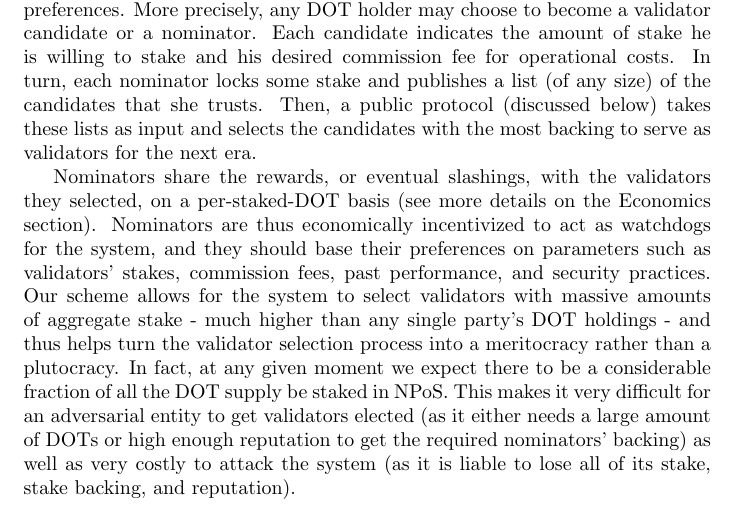
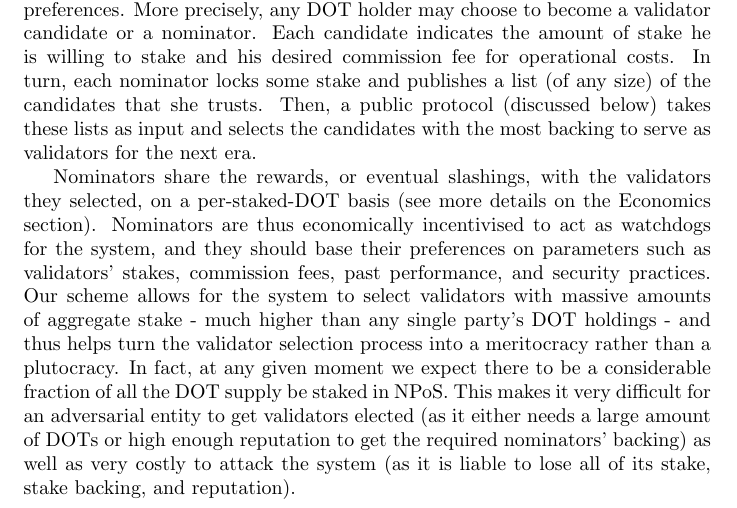
Before and after one commit to w3f/research, a LaTeX paper (docs/polkadot/Polkadot-OverviewPaper/main.tex, which reads docs/polkadot/Polkadot-OverviewPaper/validators.tex): part of page 8 of 35, cut so that both start at the same text. Compiled offline with pdfLaTeX.

Commit message:
Update validators.tex

```diff
--- a/docs/polkadot/Polkadot-OverviewPaper/validators.tex
+++ b/docs/polkadot/Polkadot-OverviewPaper/validators.tex
@@ -26,7 +24,7 @@
 
 Nominators share the rewards, or eventual slashings, with the validators they selected, on a per-staked-DOT basis
 (see more details on the Economics section).
-Nominators are thus economically incentivized to act as watchdogs for the system, and they should base their preferences
+Nominators are thus economically incentivised to act as watchdogs for the system, and they should base their preferences
 on parameters such as validators' stakes, commission fees, past performance, and security practices.
 Our scheme allows for the system to select validators with massive amounts of aggregate stake
 - much higher than any single party's DOT holdings -
```
Also changed, not shown: docs/polkadot/Polkadot-OverviewPaper/validators.tex (2 more changed lines).
